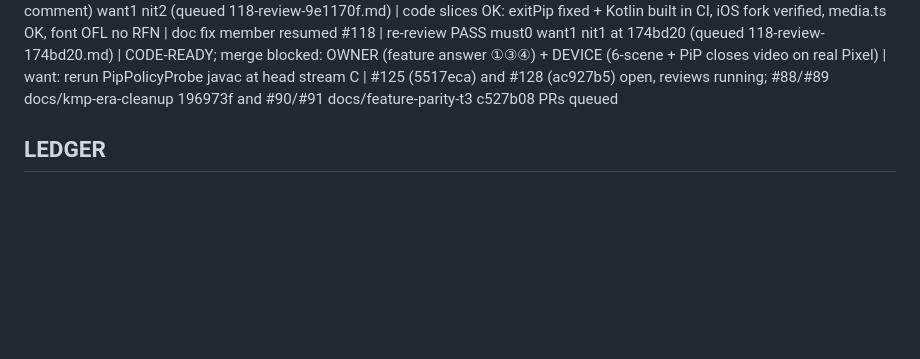
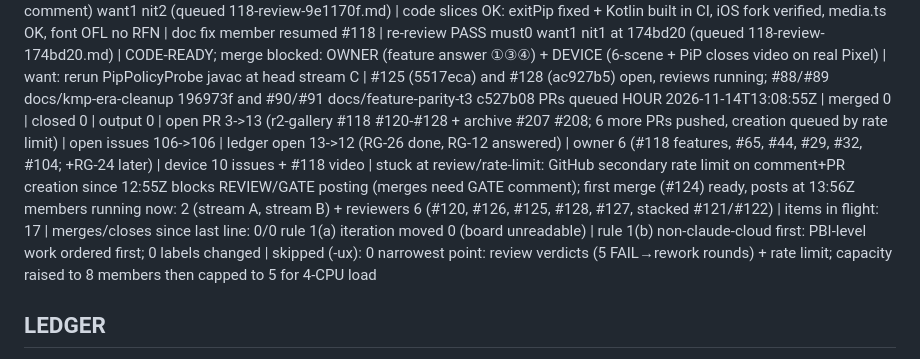
Before and after one commit to kouiso/r2-gallery, a Markdown page: lane-notes.md, the part around the change. Drawn GitHub-style; blank space fills up the shorter version.

Commit message:
chore: HOUR line 1

```diff
--- a/lane-notes.md
+++ b/lane-notes.md
@@ -74,6 +74,10 @@ OBS | transfer_queue_test.dart fails intermittently under load in several worktr
 #118 | re-review FAIL must2 (docs vs diff: P1 swipe actually KEPT; approval status incomplete H7/V1/O1/O1-2/S7/quarantine, app_state.dart:694 comment) want1 nit2 (queued 118-review-9e1170f.md) | code slices OK: exitPip fixed + Kotlin built in CI, iOS fork verified, media.ts OK, font OFL no RFN | doc fix member resumed
 #118 | re-review PASS must0 want1 nit1 at 174bd20 (queued 118-review-174bd20.md) | CODE-READY; merge blocked: OWNER (feature answer ①③④) + DEVICE (6-scene + PiP closes video on real Pixel) | want: rerun PipPolicyProbe javac at head
 stream C | #125 (5517eca) and #128 (ac927b5) open, reviews running; #88/#89 docs/kmp-era-cleanup 196973f and #90/#91 docs/feature-parity-t3 c527b08 PRs queued
+HOUR 2026-11-14T13:08:55Z | merged 0 | closed 0 | output 0 | open PR 3->13 (r2-gallery #118 #120-#128 + archive #207 #208; 6 more PRs pushed, creation queued by rate limit) | open issues 106->106 | ledger open 13->12 (RG-26 done, RG-12 answered) | owner 6 (#118 features, #65, #44, #29, #32, #104; +RG-24 later) | device 10 issues + #118 video | stuck at review/rate-limit: GitHub secondary rate limit on comment+PR creation since 12:55Z blocks REVIEW/GATE posting (merges need GATE comment); first merge (#124) ready, posts at 13:56Z
+  members running now: 2 (stream A, stream B) + reviewers 6 (#120, #126, #125, #128, #127, stacked #121/#122) | items in flight: 17 | merges/closes since last line: 0/0
+  rule 1(a) iteration moved 0 (board unreadable) | rule 1(b) non-claude-cloud first: PBI-level work ordered first; 0 labels changed | skipped (-ux): 0
+  narrowest point: review verdicts (5 FAIL→rework rounds) + rate limit; capacity raised to 8 members then capped to 5 for 4-CPU load
 
 ## LEDGER
 (from packet; owner col of RG-17..23, RG-26 read as agent per plan.md:98 — packet 2-1)
```
